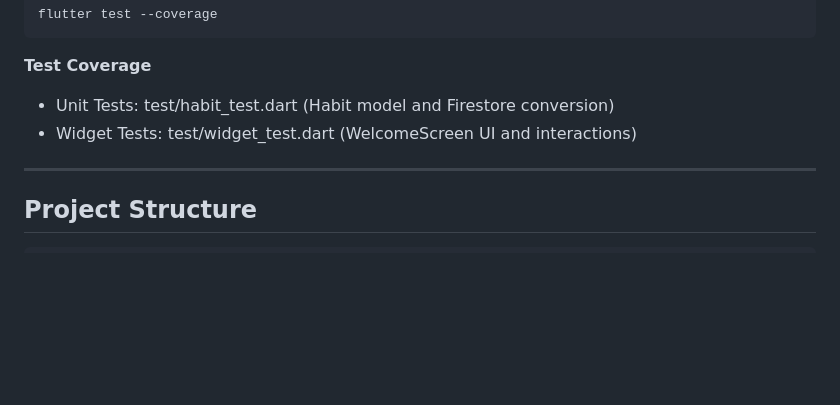
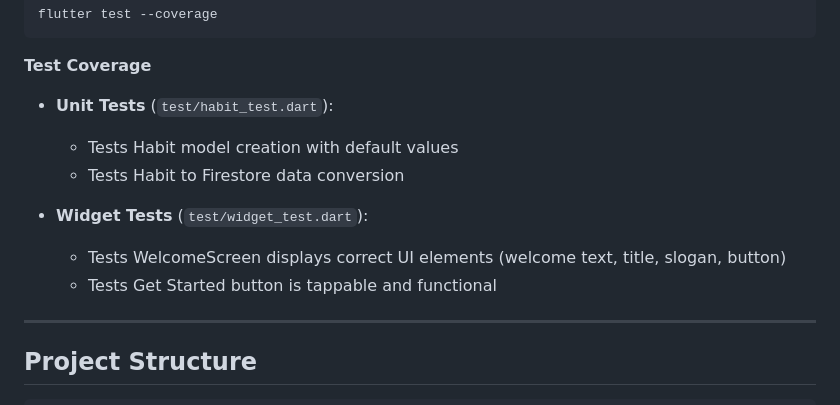
Before and after one commit to aysuyazdicutan/CS_310_Project, a Markdown page: README.md, the part around the change. GitHub-like rendering; blank space fills up the shorter version.

Commit message:
Enhance README with detailed test coverage info
Expanded test coverage section with detailed descriptions of unit and widget tests.

```diff
--- a/README.md
+++ b/README.md
@@ -179,8 +179,13 @@ flutter test --coverage
 
 **Test Coverage**
 
-* Unit Tests: test/habit_test.dart (Habit model and Firestore conversion)
-* Widget Tests: test/widget_test.dart (WelcomeScreen UI and interactions)
+- **Unit Tests** (`test/habit_test.dart`):
+  - Tests Habit model creation with default values
+  - Tests Habit to Firestore data conversion
+
+- **Widget Tests** (`test/widget_test.dart`):
+  - Tests WelcomeScreen displays correct UI elements (welcome text, title, slogan, button)
+  - Tests Get Started button is tappable and functional
 
 ---
 
```
